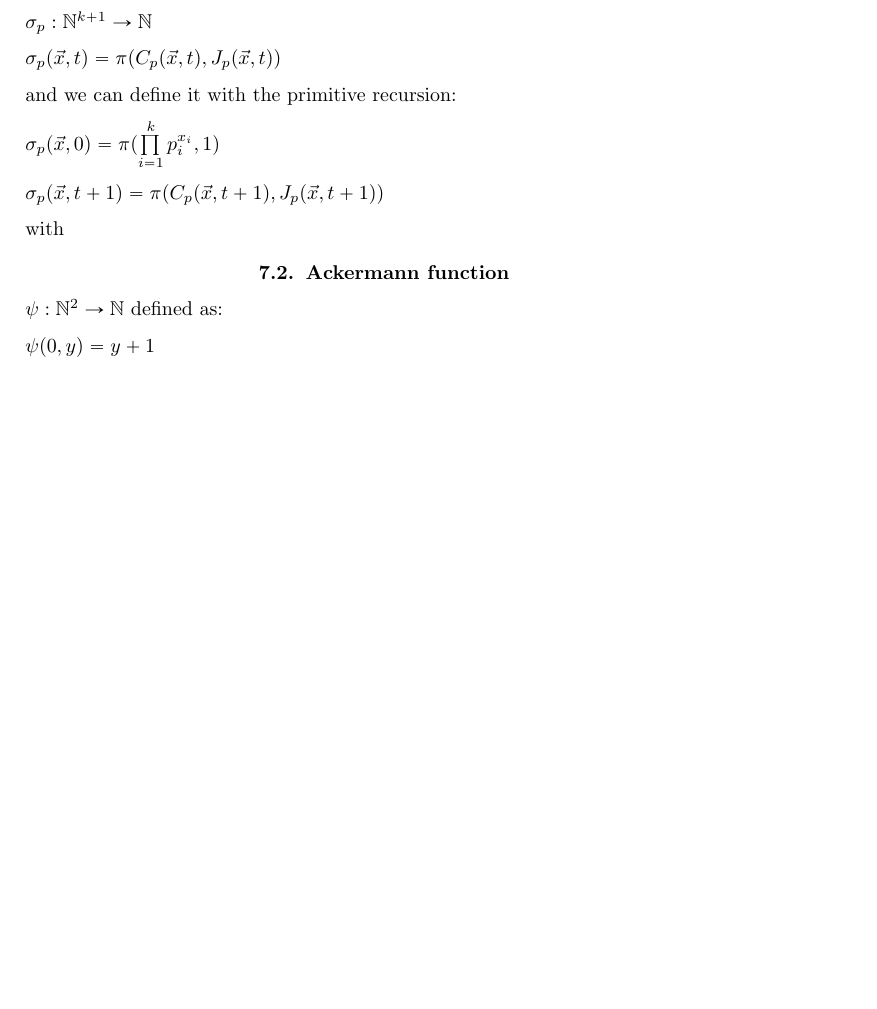
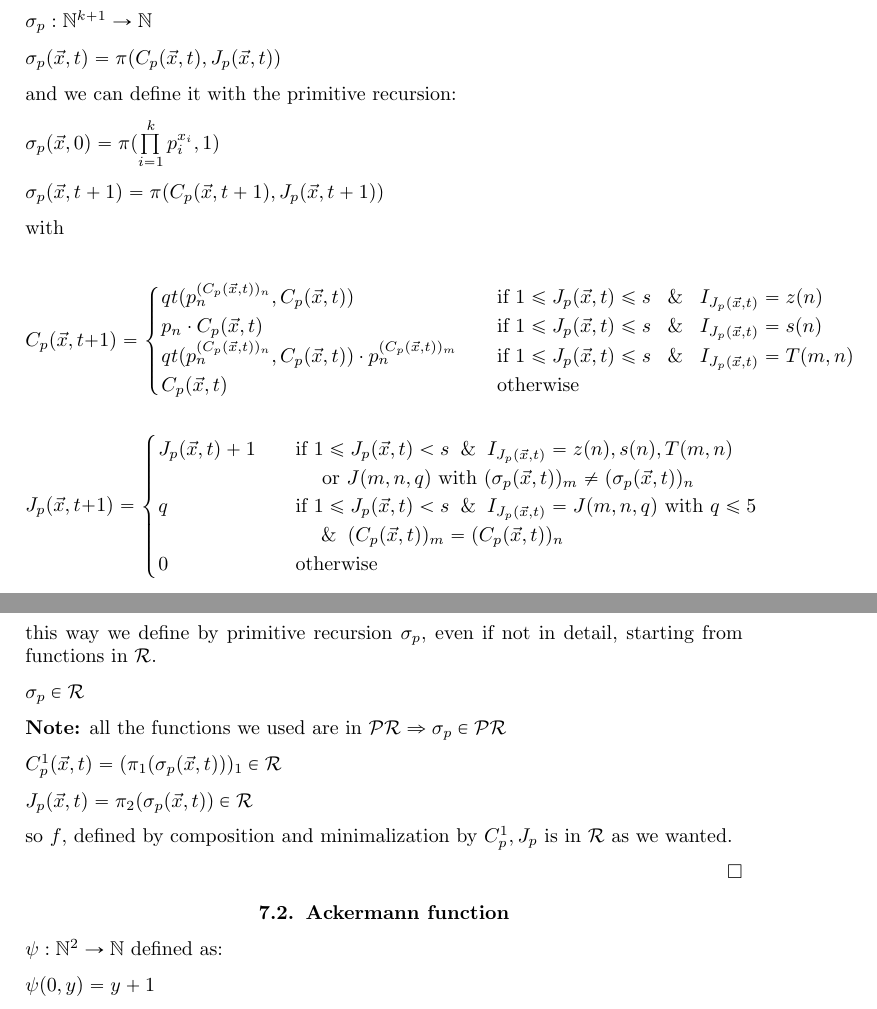
Before and after one commit to eapiova/computability, a LaTeX thesis (notes.tex): part of page 43 of 58 before the commit and two parts of pages 43 and 44 of 58 after it, the two joined at a grey line, cut so that both start at the same text, the shorter picture padded with empty space. Compiled offline with pdfLaTeX.

Commit message:
finalized proof in chap 7

```diff
--- a/notes.tex
+++ b/notes.tex
@@ -2135,6 +2135,40 @@ $\sigma_p(\vec{x}, t+1) = \pi(C_p(\vec{x},t+1), J_p(\vec{x},t+1))$
 
 with
 
+\[
+  C_p(\vec{x},t+1) = \begin{cases}
+    qt(p_n^{(C_p(\vec{x},t))_n}, C_p(\vec{x},t)) & \quad \text{if }1 \leq J_p(\vec{x},t) \leq s \; \And \; I_{J_p(\vec{x},t)} = z(n) \\
+    p_n \cdot C_p(\vec{x},t) & \quad \text{if }1 \leq J_p(\vec{x},t) \leq s \; \And \; I_{J_p(\vec{x},t)} = s(n) \\
+    qt(p_n^{(C_p(\vec{x},t))_n}, C_p(\vec{x},t)) \cdot p_n^{(C_p(\vec{x},t))_m} & \quad \text{if }1 \leq J_p(\vec{x},t) \leq s \; \And \; I_{J_p(\vec{x},t)} = T(m,n) \\
+    C_p(\vec{x}, t) & \quad \text{otherwise}
+\end{cases}
+\]
+
+\[
+  J_p(\vec{x}, t+1) = \begin{cases}
+    J_p(\vec{x}, t) + 1 & \quad \text{if } 1 \leq J_p(\vec{x}, t) < s \And I_{J_p(\vec{x}, t)} = z(n), s(n), T(m,n) \\
+    & \quad \quad \text{ or } J(m,n,q) \text{ with } (\sigma_p(\vec{x}, t))_m \neq (\sigma_p(\vec{x}, t))_n \\
+    q & \quad \text{if } 1 \leq J_p(\vec{x}, t) < s \And I_{J_p(\vec{x}, t)} = J(m,n,q) \text{ with } q\leq 5 \\
+    & \quad \quad \And (C_p(\vec{x}, t))_m = (C_p(\vec{x}, t))_n \\
+    0 & \quad \text{otherwise}
+  \end{cases}
+\]
+
+this way we define by primitive recursion $\sigma_p$, even if not in
+detail, starting from functions in $\mathcal{R}$.
+
+$\sigma_p \in \mathcal{R}$
+
+\textbf{Note:} all the functions we used are in  $\mathcal{PR} \Rightarrow \sigma_p \in \mathcal{PR}$
+
+$C_p^1(\vec{x}, t) = (\pi_1(\sigma_p(\vec{x}, t)))_1 \in \mathcal{R}$
+
+$J_p(\vec{x}, t) = \pi_2(\sigma_p(\vec{x}, t)) \in \mathcal{R}$
+
+so $f$, defined by composition and minimalization by $C_p^1, J_p$ is in $\mathcal{R}$ as we wanted.
+
+\hfill \qedsymbol
+
 \section{Ackermann function}
 $ \psi: \nat^2 \rightarrow \nat $ defined as:
 
```
